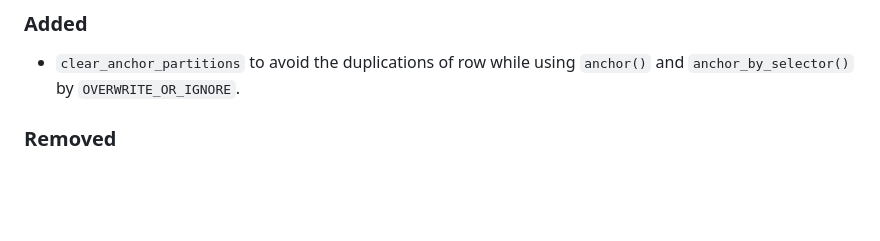
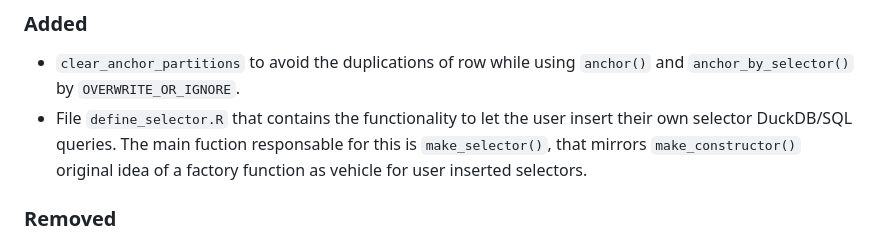
Before and after one commit to UMC-Utrecht-RWE/anchoR, a Markdown page: CHANGELOG.md, the part around the change. GitHub-like rendering; blank space fills up the shorter version.

Commit message:
adding the changelog

```diff
--- a/CHANGELOG.md
+++ b/CHANGELOG.md
@@ -18,6 +18,7 @@ and this project adheres to [Semantic Versioning](https://semver.org/spec/v2.0.0
 ### Added
 
 - `clear_anchor_partitions` to avoid the duplications of row while using `anchor()` and `anchor_by_selector()` by `OVERWRITE_OR_IGNORE`.
+- File `define_selector.R` that contains the functionality to let the user insert their own selector DuckDB/SQL queries. The main fuction responsable for this is `make_selector()`, that mirrors `make_constructor()` original idea of a factory function as vehicle for user inserted selectors.
 
 ### Removed
 
```
